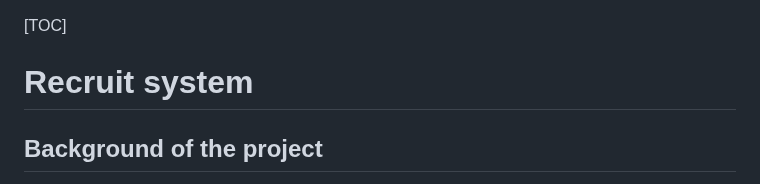
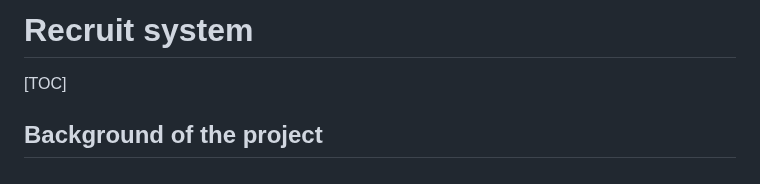
Before and after one commit to hhyyy9/RecruitmentManageSystem, a Markdown page: README.md, the part around the change. Drawn GitHub-style.

Commit message:
feat: add

```diff
--- a/README.md
+++ b/README.md
@@ -1,6 +1,5 @@
+# Recruit system
 [TOC]
-# Recruit system
-
 ## Background of the project
 This is a simple and efficient recruitment system. Its core functionality allows job seekers to browse various positions online and submit their CVs to positions of interest via email. Recruiters can easily post and manage job information in the backend, as well as view job applications for positions.
 
```
